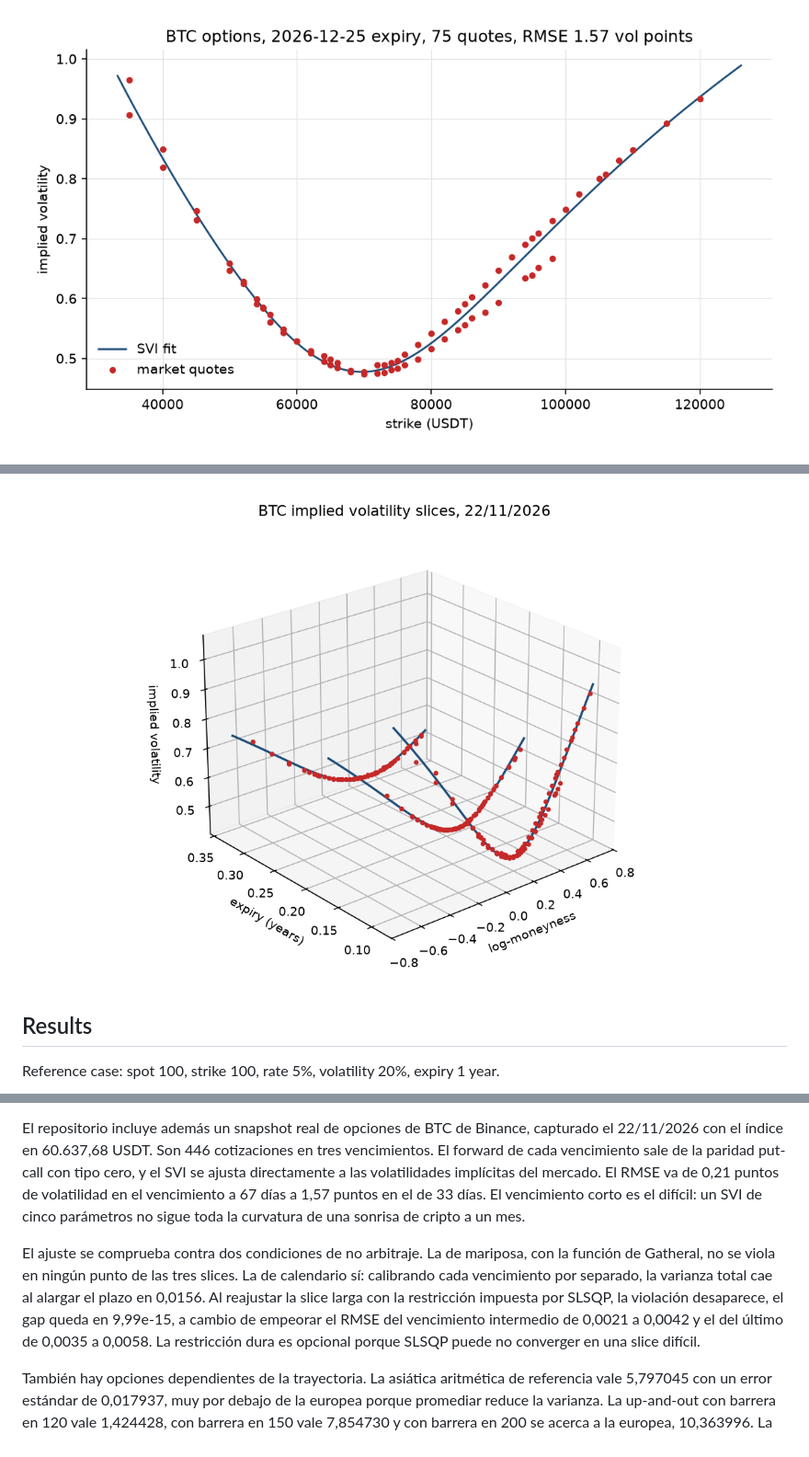
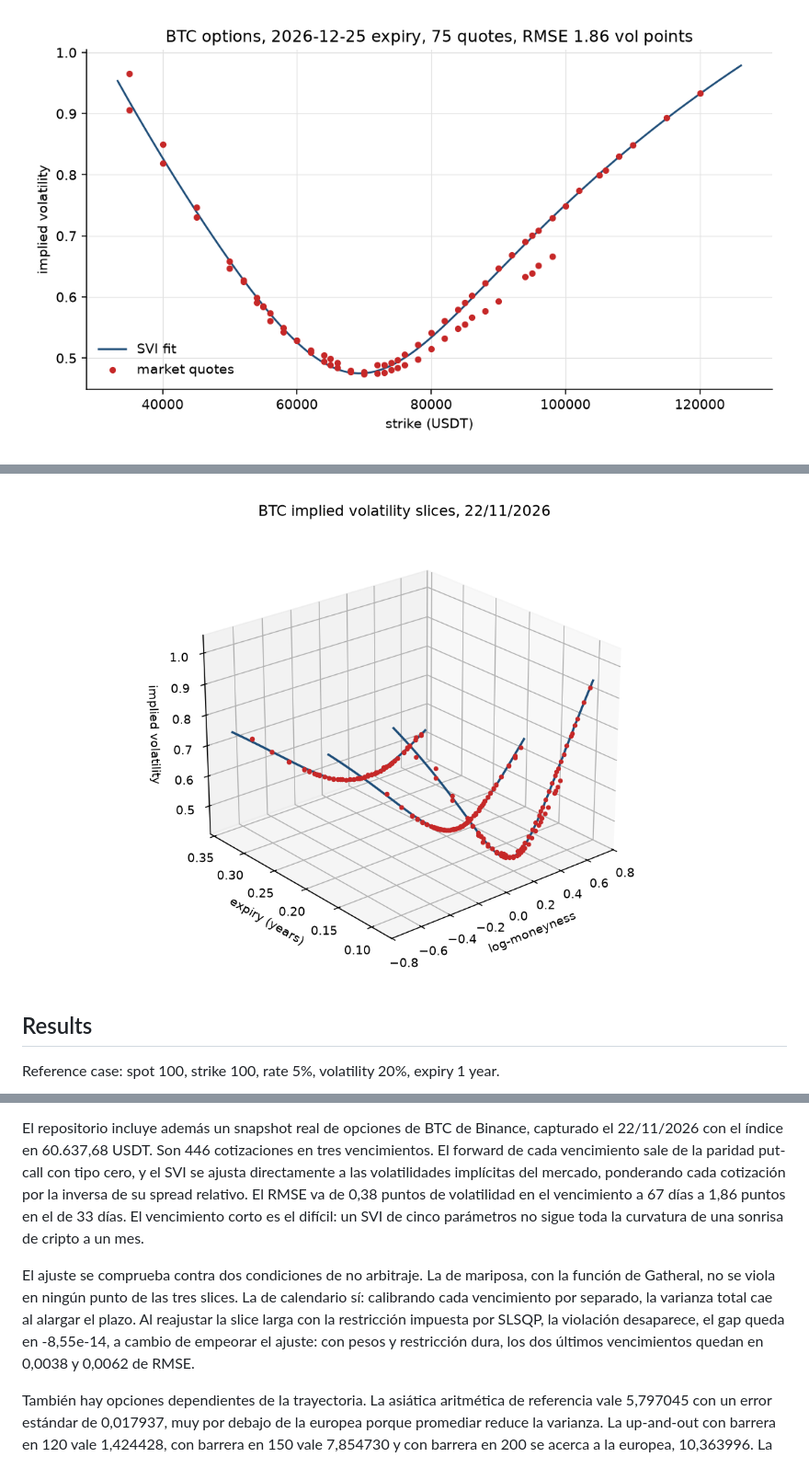
Before and after one commit to IkerAbad/options-pricer, a Markdown page: README.md, 3 parts joined by grey strips. Shown at 92% size. GitHub-like rendering; pictures changed too: docs/real_smile.png, docs/real_surface.png.

Commit message:
Weight quotes by spread and speed up the binomial tree

```diff
--- a/README.md
+++ b/README.md
@@ -456,18 +463,18 @@ El repositorio incluye además un snapshot real de opciones de BTC de Binance,
 capturado el 22/11/2026 con el índice en 60.637,68 USDT. Son 446 cotizaciones en
 tres vencimientos. El forward de cada vencimiento sale de la paridad put-call con
 tipo cero, y el SVI se ajusta directamente a las volatilidades implícitas del
-mercado. El RMSE va de 0,21 puntos de volatilidad en el vencimiento a 67 días a
-1,57 puntos en el de 33 días. El vencimiento corto es el difícil: un SVI de cinco
-parámetros no sigue toda la curvatura de una sonrisa de cripto a un mes.
+mercado, ponderando cada cotización por la inversa de su spread relativo. El RMSE
+va de 0,38 puntos de volatilidad en el vencimiento a 67 días a 1,86 puntos en el
+de 33 días. El vencimiento corto es el difícil: un SVI de cinco parámetros no
+sigue toda la curvatura de una sonrisa de cripto a un mes.
 
 El ajuste se comprueba contra dos condiciones de no arbitraje. La de mariposa,
 con la función de Gatheral, no se viola en ningún punto de las tres slices. La de
 calendario sí: calibrando cada vencimiento por separado, la varianza total cae al
-alargar el plazo en 0,0156. Al reajustar la slice larga con la restricción
-impuesta por SLSQP, la violación desaparece, el gap queda en 9,99e-15, a cambio
-de empeorar el RMSE del vencimiento intermedio de 0,0021 a 0,0042 y el del último
-de 0,0035 a 0,0058. La restricción dura es opcional porque SLSQP puede no
-converger en una slice difícil.
+alargar el plazo. Al reajustar la slice larga con la restricción impuesta por
+SLSQP, la violación desaparece, el gap queda en -8,55e-14, a cambio de empeorar
+el ajuste: con pesos y restricción dura, los dos últimos vencimientos quedan en
+0,0038 y 0,0062 de RMSE.
 
 También hay opciones dependientes de la trayectoria. La asiática aritmética de
 referencia vale 5,797045 con un error estándar de 0,017937, muy por debajo de la
```
Also changed, not shown: other parts of README.md (+23 -16 lines), CHANGELOG.md (+7 -0 lines), 11 other files.
